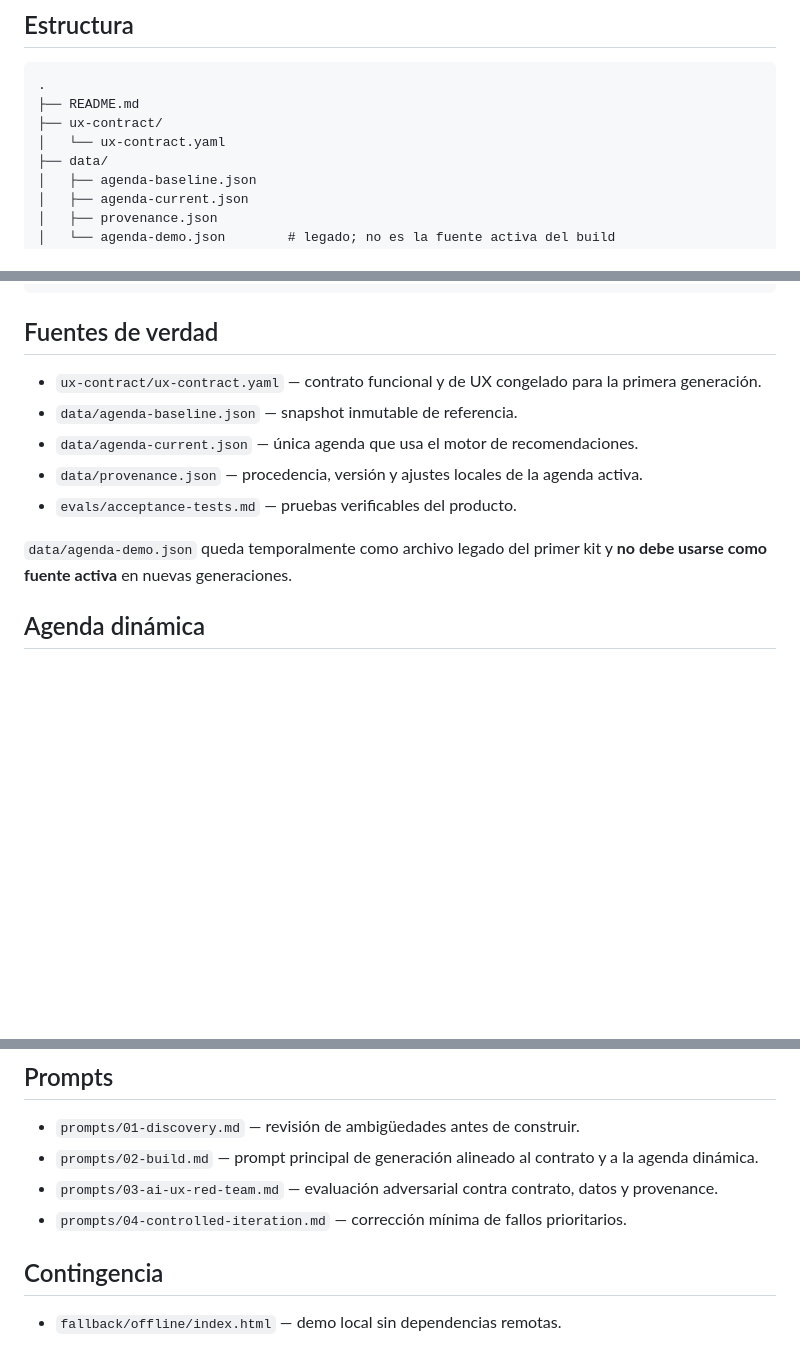
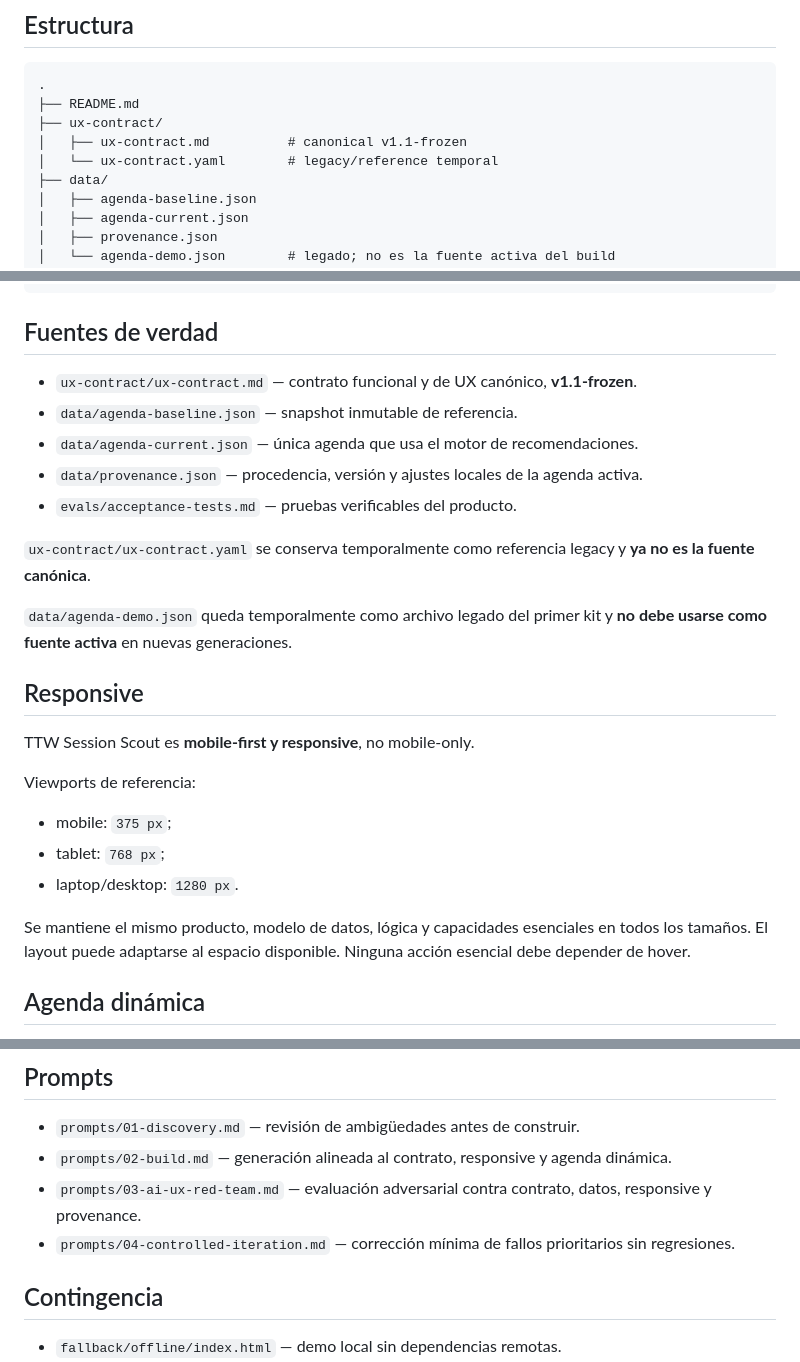
Before and after one commit to soyjoeljonatan/tarija-tech-week-taller-intensivo-ux-ai, a Markdown page: README.md, 3 parts joined by grey strips. Drawn GitHub-style; blank space fills up the shorter version.

Commit message:
Update README for canonical Markdown contract v1.1 and responsive scope

````diff
--- a/README.md
+++ b/README.md
@@ -15,7 +15,8 @@ Este repositorio contiene el material técnico y de contingencia del workshop. L
 .
 ├── README.md
 ├── ux-contract/
-│   └── ux-contract.yaml
+│   ├── ux-contract.md          # canonical v1.1-frozen
+│   └── ux-contract.yaml        # legacy/reference temporal
 ├── data/
 │   ├── agenda-baseline.json
 │   ├── agenda-current.json
@@ -41,13 +42,25 @@ Este repositorio contiene el material técnico y de contingencia del workshop. L
 ```
 
 ## Fuentes de verdad
-- `ux-contract/ux-contract.yaml` — contrato funcional y de UX congelado para la primera generación.
+- `ux-contract/ux-contract.md` — contrato funcional y de UX canónico, **v1.1-frozen**.
 - `data/agenda-baseline.json` — snapshot inmutable de referencia.
 - `data/agenda-current.json` — única agenda que usa el motor de recomendaciones.
 - `data/provenance.json` — procedencia, versión y ajustes locales de la agenda activa.
 - `evals/acceptance-tests.md` — pruebas verificables del producto.
 
+`ux-contract/ux-contract.yaml` se conserva temporalmente como referencia legacy y **ya no es la fuente canónica**.
+
 `data/agenda-demo.json` queda temporalmente como archivo legado del primer kit y **no debe usarse como fuente activa** en nuevas generaciones.
+
+## Responsive
+TTW Session Scout es **mobile-first y responsive**, no mobile-only.
+
+Viewports de referencia:
+- mobile: `375 px`;
+- tablet: `768 px`;
+- laptop/desktop: `1280 px`.
+
+Se mantiene el mismo producto, modelo de datos, lógica y capacidades esenciales en todos los tamaños. El layout puede adaptarse al espacio disponible. Ninguna acción esencial debe depender de hover.
 
 ## Agenda dinámica
 La arquitectura contempla un flujo secundario para actualizar horarios sin convertir una extracción automática en verdad:
@@ -79,9 +92,9 @@ agenda-current + provenance
 
 ## Prompts
 - `prompts/01-discovery.md` — revisión de ambigüedades antes de construir.
-- `prompts/02-build.md` — prompt principal de generación alineado al contrato y a la agenda dinámica.
-- `prompts/03-ai-ux-red-team.md` — evaluación adversarial contra contrato, datos y provenance.
-- `prompts/04-controlled-iteration.md` — corrección mínima de fallos prioritarios.
+- `prompts/02-build.md` — generación alineada al contrato, responsive y agenda dinámica.
+- `prompts/03-ai-ux-red-team.md` — evaluación adversarial contra contrato, datos, responsive y provenance.
+- `prompts/04-controlled-iteration.md` — corrección mínima de fallos prioritarios sin regresiones.
 
 ## Contingencia
 - `fallback/offline/index.html` — demo local sin dependencias remotas.
````
Also changed, not shown: other parts of README.md (+1 -1 lines).
